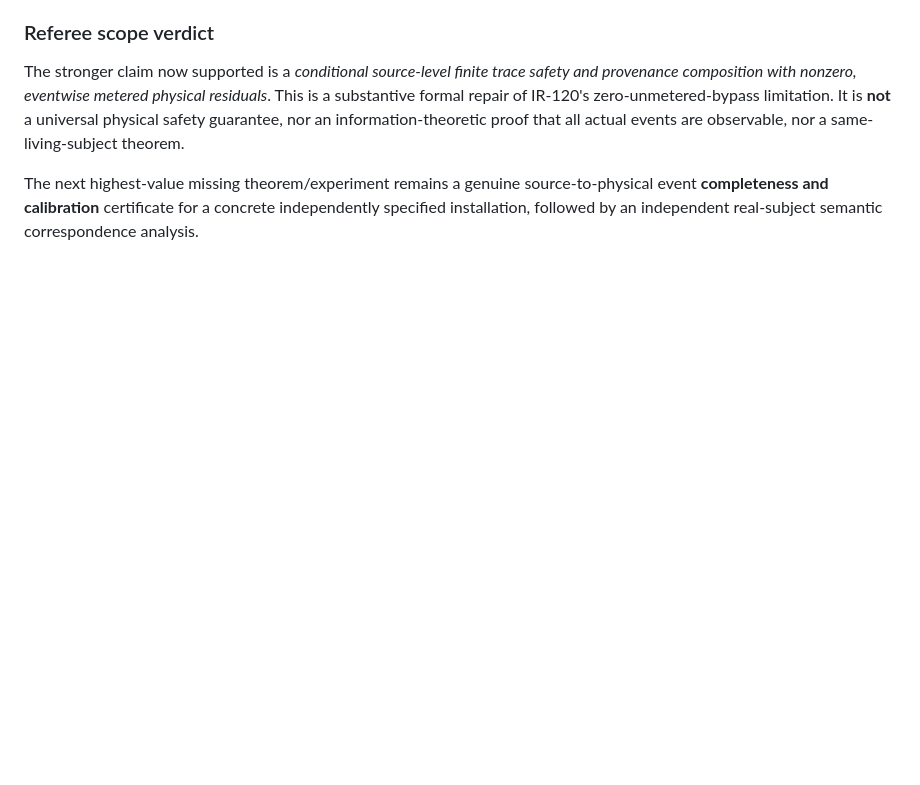
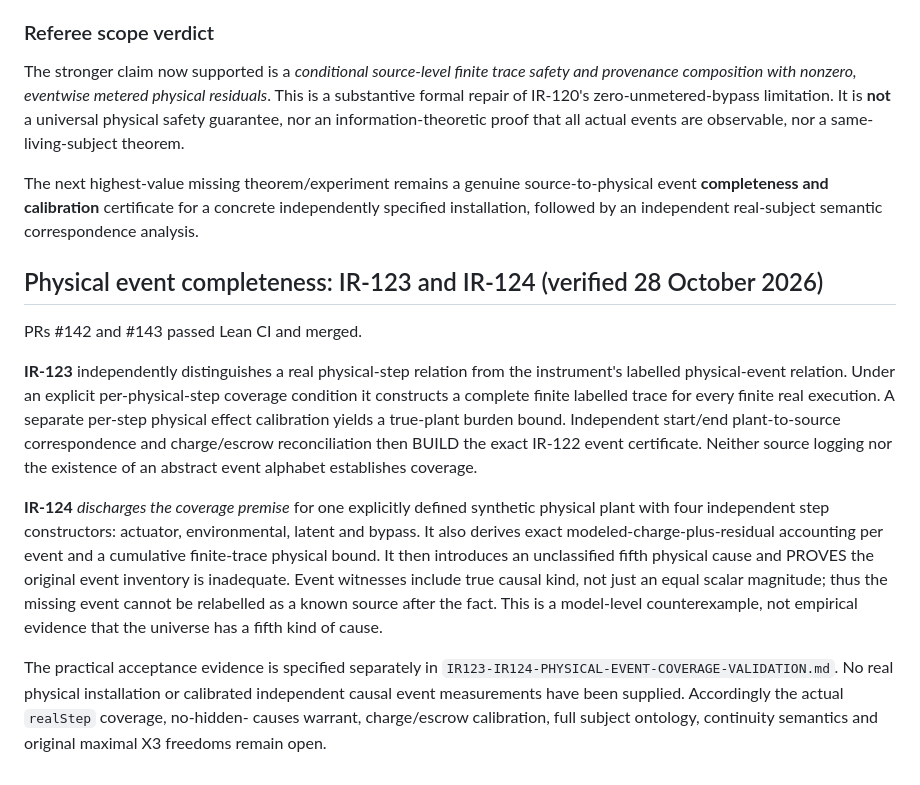
Before and after one commit to Tobillicious/universal-protection-theory, a Markdown page: evidence/physical-bridges/X3-GAUNTLET-ASSUMPTION-LEDGER-2026-10-28.md, the part around the change. Drawn GitHub-style; blank space fills up the shorter version.

```diff
--- a/evidence/physical-bridges/X3-GAUNTLET-ASSUMPTION-LEDGER-2026-10-28.md
+++ b/evidence/physical-bridges/X3-GAUNTLET-ASSUMPTION-LEDGER-2026-10-28.md
@@ -216,3 +216,34 @@ The next highest-value missing theorem/experiment remains a genuine
 source-to-physical event **completeness and calibration** certificate
 for a concrete independently specified installation, followed by
 an independent real-subject semantic correspondence analysis.
+
+## Physical event completeness: IR-123 and IR-124 (verified 28 October 2026)
+
+PRs #142 and #143 passed Lean CI and merged.
+
+**IR-123** independently distinguishes a real physical-step relation from
+the instrument's labelled physical-event relation. Under an explicit
+per-physical-step coverage condition it constructs a complete finite
+labelled trace for every finite real execution. A separate per-step
+physical effect calibration yields a true-plant burden bound. Independent
+start/end plant-to-source correspondence and charge/escrow reconciliation
+then BUILD the exact IR-122 event certificate. Neither source logging nor
+the existence of an abstract event alphabet establishes coverage.
+
+**IR-124** *discharges the coverage premise* for one explicitly defined
+synthetic physical plant with four independent step constructors:
+actuator, environmental, latent and bypass. It also derives exact
+modeled-charge-plus-residual accounting per event and a cumulative
+finite-trace physical bound. It then introduces an unclassified fifth
+physical cause and PROVES the original event inventory is inadequate.
+Event witnesses include true causal kind, not just an equal scalar
+magnitude; thus the missing event cannot be relabelled as a known
+source after the fact. This is a model-level counterexample, not
+empirical evidence that the universe has a fifth kind of cause.
+
+The practical acceptance evidence is specified separately in
+`IR123-IR124-PHYSICAL-EVENT-COVERAGE-VALIDATION.md`. No real physical
+installation or calibrated independent causal event measurements have
+been supplied. Accordingly the actual `realStep` coverage, no-hidden-
+causes warrant, charge/escrow calibration, full subject ontology,
+continuity semantics and original maximal X3 freedoms remain open.
```
Also changed, not shown: evidence/physical-bridges/IR123-IR124-PHYSICAL-EVENT-COVERAGE-VALIDATION.md (added, +67 -0 lines).
